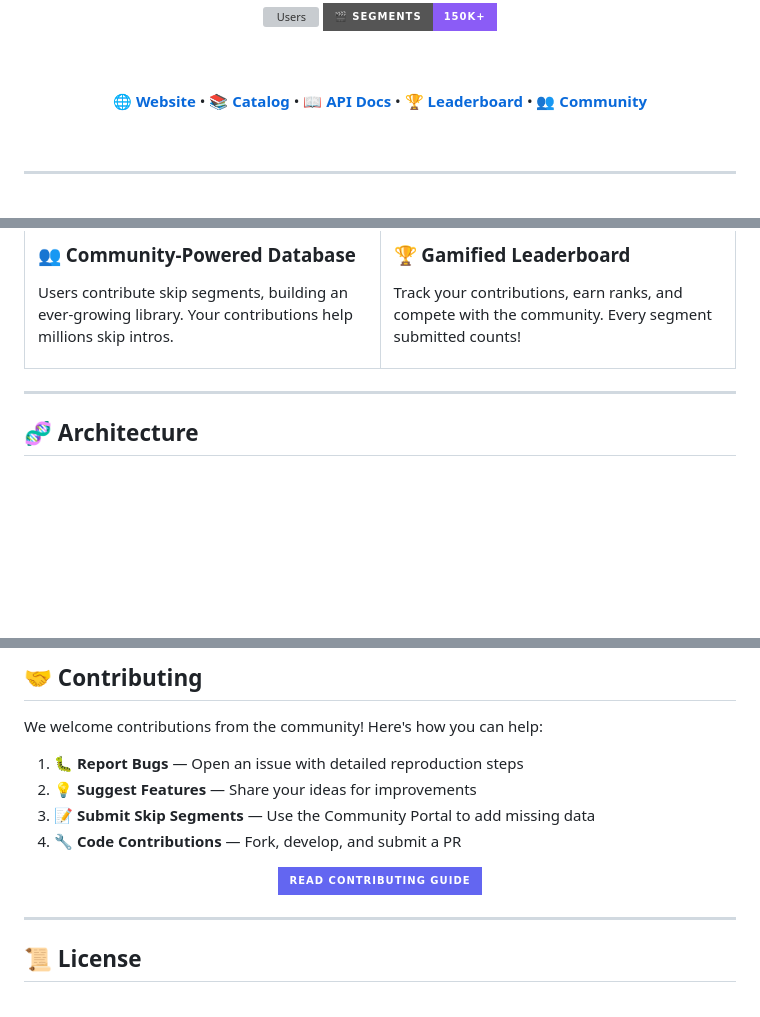
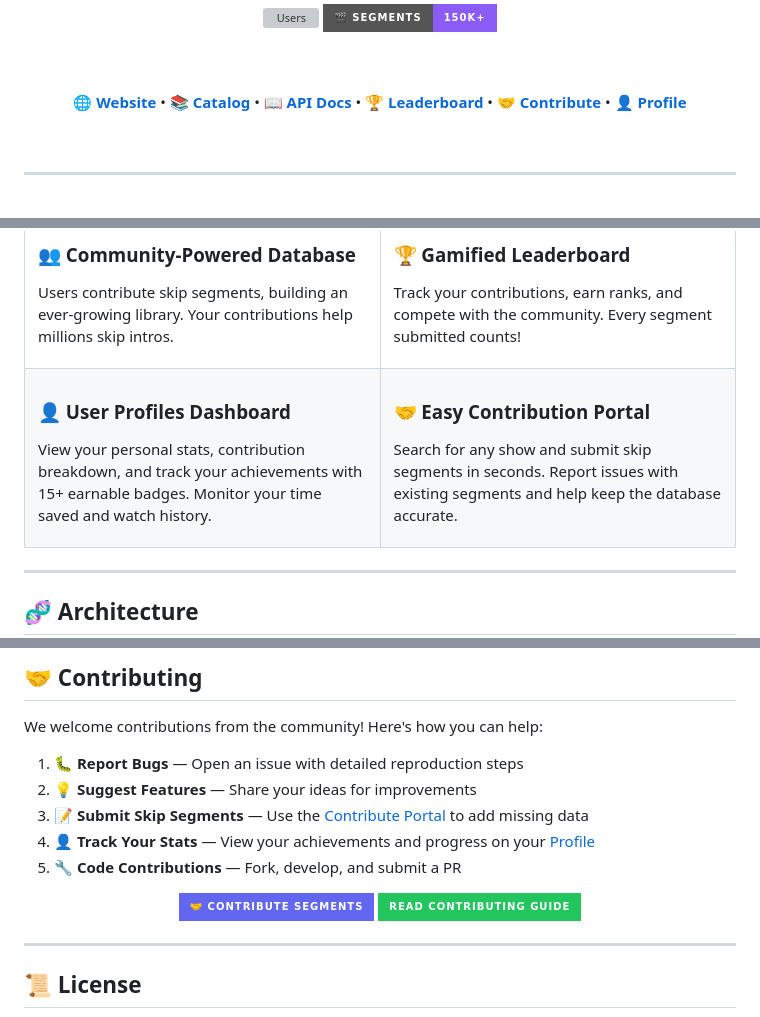
Before and after one commit to introhaterapp/IntroHater, a Markdown page: README.md, 3 parts joined by grey strips. GitHub-like rendering; badges without logos; blank space fills up the shorter version; grey boxes are pictures that could not be loaded.

```diff
--- a/README.md
+++ b/README.md
@@ -42,7 +42,8 @@
   <a href="https://introhater.com/catalog.html"><b>📚 Catalog</b></a> •
   <a href="https://introhater.com/api.html"><b>📖 API Docs</b></a> •
   <a href="https://introhater.com/leaderboard.html"><b>🏆 Leaderboard</b></a> •
-  <a href="https://introhater.com/community.html"><b>👥 Community</b></a>
+  <a href="https://introhater.com/contribute.html"><b>🤝 Contribute</b></a> •
+  <a href="https://introhater.com/profile.html"><b>👤 Profile</b></a>
 </p>
 
 <br/>
@@ -124,6 +125,20 @@ Users contribute skip segments, building an ever-growing library. Your contribut
 
 ### 🏆 Gamified Leaderboard
 Track your contributions, earn ranks, and compete with the community. Every segment submitted counts!
+
+</td>
+</tr>
+<tr>
+<td width="50%">
+
+### 👤 User Profiles Dashboard
+View your personal stats, contribution breakdown, and track your achievements with 15+ earnable badges. Monitor your time saved and watch history.
+
+</td>
+<td width="50%">
+
+### 🤝 Easy Contribution Portal
+Search for any show and submit skip segments in seconds. Report issues with existing segments and help keep the database accurate.
 
 </td>
 </tr>
@@ -370,12 +385,14 @@ We welcome contributions from the community! Here's how you can help:
 
 1. **🐛 Report Bugs** — Open an issue with detailed reproduction steps
 2. **💡 Suggest Features** — Share your ideas for improvements
-3. **📝 Submit Skip Segments** — Use the Community Portal to add missing data
-4. **🔧 Code Contributions** — Fork, develop, and submit a PR
+3. **📝 Submit Skip Segments** — Use the [Contribute Portal](https://introhater.com/contribute.html) to add missing data
+4. **👤 Track Your Stats** — View your achievements and progress on your [Profile](https://introhater.com/profile.html)
+5. **🔧 Code Contributions** — Fork, develop, and submit a PR
 
 <div align="center">
 
-[![Contributing Guide](https://img.shields.io/badge/Read_Contributing_Guide-6366f1?style=for-the-badge)](docs/CONTRIBUTING.md)
+[![Contribute Skip Segments](https://img.shields.io/badge/🤝_Contribute_Segments-6366f1?style=for-the-badge)](https://introhater.com/contribute.html)
+[![Contributing Guide](https://img.shields.io/badge/Read_Contributing_Guide-22c55e?style=for-the-badge)](docs/CONTRIBUTING.md)
 
 </div>
 
```
